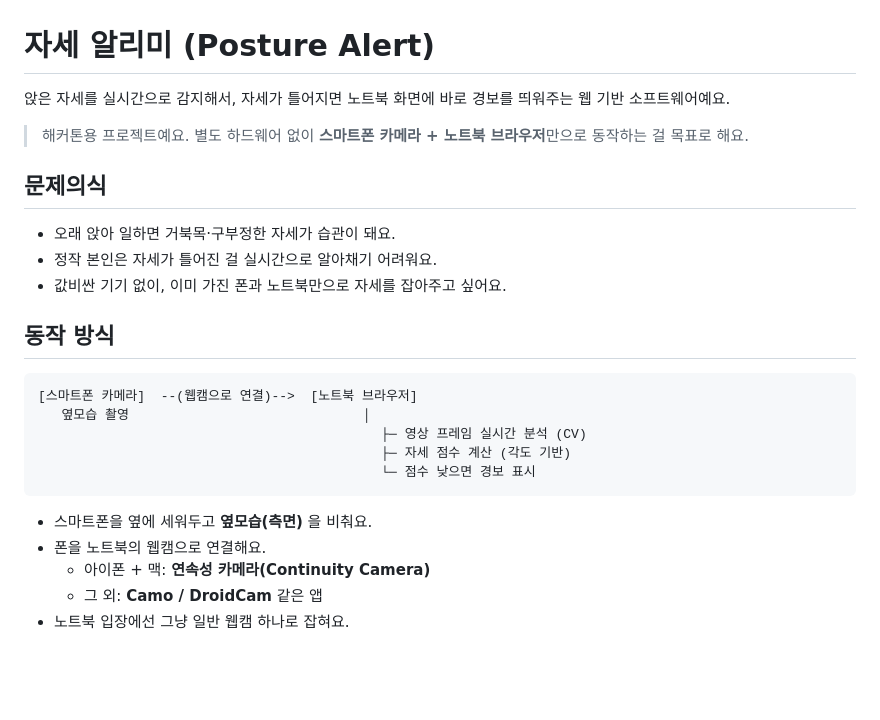
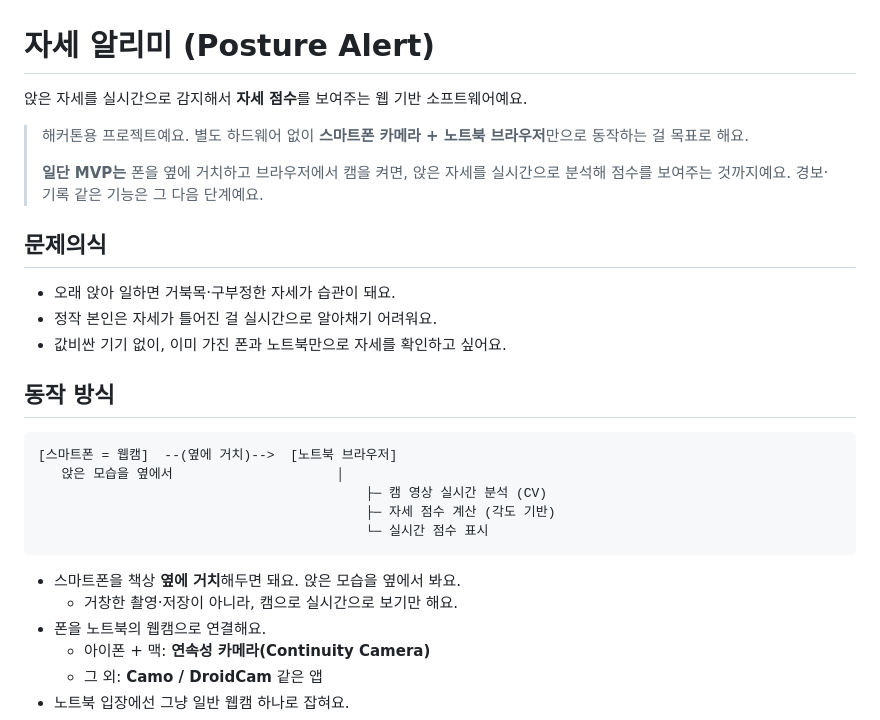
Before and after one commit to JaeJunday/posture-alert, a Markdown page: README.md, the part around one of its changes. Rendered like a GitHub page; blank space fills up the shorter version.

````diff
--- a/README.md
+++ b/README.md
@@ -1,26 +1,29 @@
 # 자세 알리미 (Posture Alert)
 
-앉은 자세를 실시간으로 감지해서, 자세가 틀어지면 노트북 화면에 바로 경보를 띄워주는 웹 기반 소프트웨어예요.
+앉은 자세를 실시간으로 감지해서 **자세 점수**를 보여주는 웹 기반 소프트웨어예요.
 
 > 해커톤용 프로젝트예요. 별도 하드웨어 없이 **스마트폰 카메라 + 노트북 브라우저**만으로 동작하는 걸 목표로 해요.
+>
+> **일단 MVP는** 폰을 옆에 거치하고 브라우저에서 캠을 켜면, 앉은 자세를 실시간으로 분석해 점수를 보여주는 것까지예요. 경보·기록 같은 기능은 그 다음 단계예요.
 
 ## 문제의식
 
 - 오래 앉아 일하면 거북목·구부정한 자세가 습관이 돼요.
 - 정작 본인은 자세가 틀어진 걸 실시간으로 알아채기 어려워요.
-- 값비싼 기기 없이, 이미 가진 폰과 노트북만으로 자세를 잡아주고 싶어요.
+- 값비싼 기기 없이, 이미 가진 폰과 노트북만으로 자세를 확인하고 싶어요.
 
 ## 동작 방식
 
 ```
-[스마트폰 카메라]  --(웹캠으로 연결)-->  [노트북 브라우저]
-   옆모습 촬영                              │
-                                            ├─ 영상 프레임 실시간 분석 (CV)
-                                            ├─ 자세 점수 계산 (각도 기반)
-                                            └─ 점수 낮으면 경보 표시
+[스마트폰 = 웹캠]  --(옆에 거치)-->  [노트북 브라우저]
+   앉은 모습을 옆에서                     │
+                                          ├─ 캠 영상 실시간 분석 (CV)
+                                          ├─ 자세 점수 계산 (각도 기반)
+                                          └─ 실시간 점수 표시
 ```
 
-- 스마트폰을 옆에 세워두고 **옆모습(측면)** 을 비춰요.
+- 스마트폰을 책상 **옆에 거치**해두면 돼요. 앉은 모습을 옆에서 봐요.
+  - 거창한 촬영·저장이 아니라, 캠으로 실시간으로 보기만 해요.
 - 폰을 노트북의 웹캠으로 연결해요.
   - 아이폰 + 맥: **연속성 카메라(Continuity Camera)**
   - 그 외: **Camo / DroidCam** 같은 앱
````
Also changed, not shown: other parts of README.md (+10 -12 lines).
